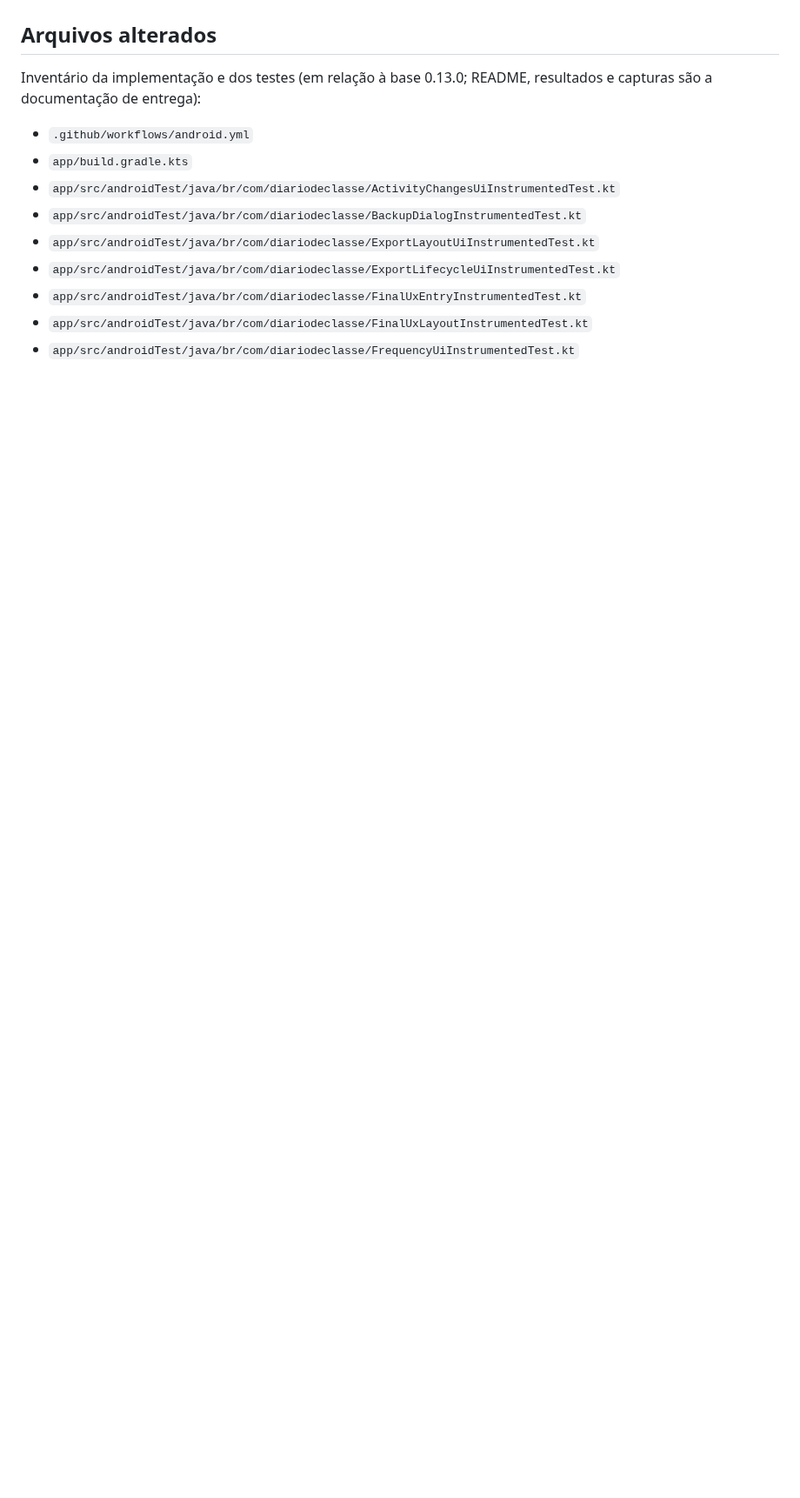
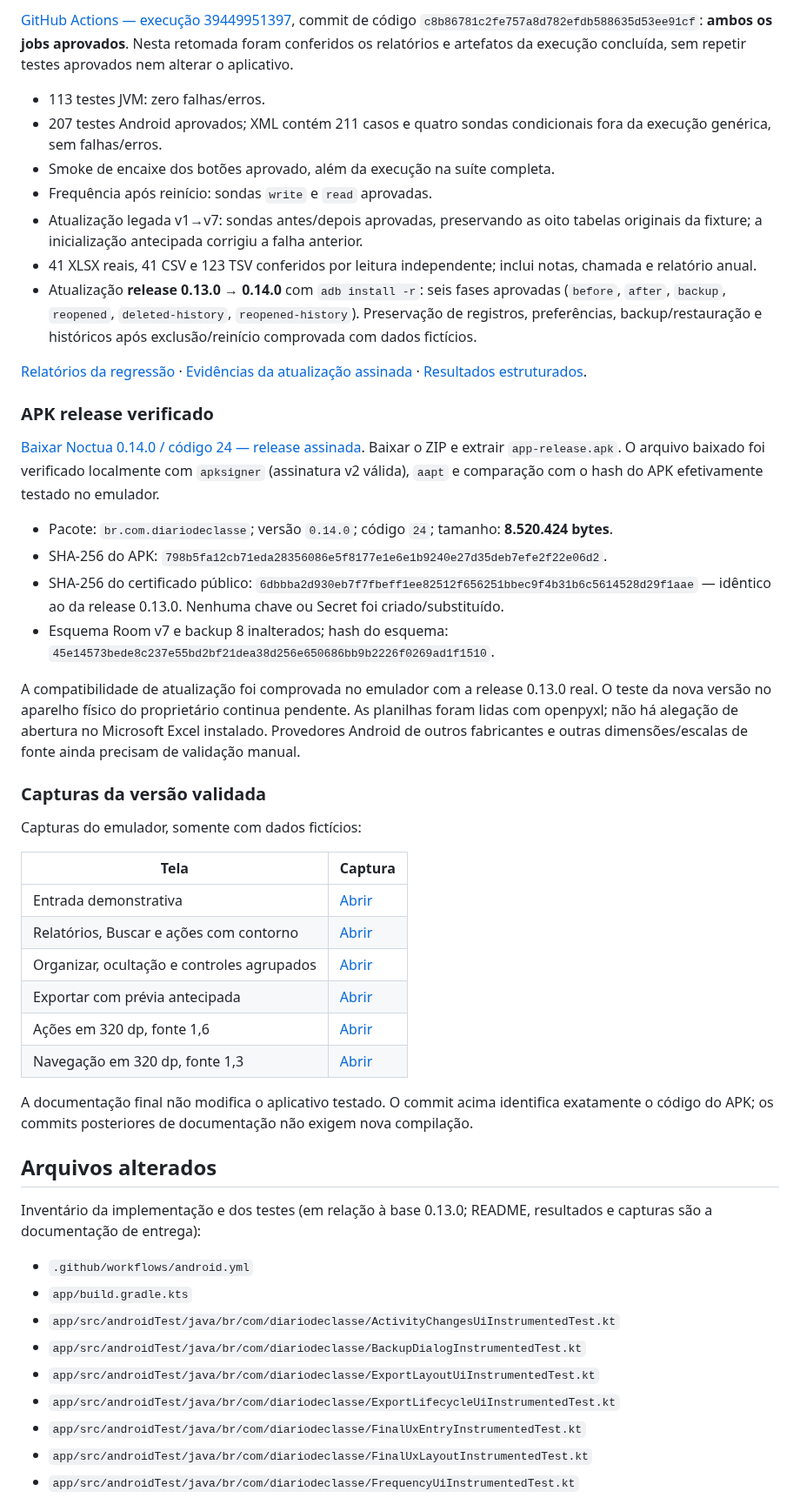
Before and after one commit to italocesarfr-sketch/CHATGPTCODEX, a Markdown page: docs/REFINAMENTOS_FINAIS_UX.md, the part around one of its changes. Shown at 87% size. GitHub-like rendering; blank space fills up the shorter version.

```diff
--- a/docs/REFINAMENTOS_FINAIS_UX.md
+++ b/docs/REFINAMENTOS_FINAIS_UX.md
@@ -34,3 +47,40 @@ A primeira execução (39428315953) encontrou duas falhas de interface (descriç
+[GitHub Actions — execução 39449951397](https://github.com/italocesarfr-sketch/CHATGPTCODEX/actions/runs/39449951397), commit de código `c8b86781c2fe757a8d782efdb588635d53ee91cf`: **ambos os jobs aprovados**. Nesta retomada foram conferidos os relatórios e artefatos da execução concluída, sem repetir testes aprovados nem alterar o aplicativo.
+
+- 113 testes JVM: zero falhas/erros.
+- 207 testes Android aprovados; XML contém 211 casos e quatro sondas condicionais fora da execução genérica, sem falhas/erros.
+- Smoke de encaixe dos botões aprovado, além da execução na suíte completa.
+- Frequência após reinício: sondas `write` e `read` aprovadas.
+- Atualização legada v1→v7: sondas antes/depois aprovadas, preservando as oito tabelas originais da fixture; a inicialização antecipada corrigiu a falha anterior.
+- 41 XLSX reais, 41 CSV e 123 TSV conferidos por leitura independente; inclui notas, chamada e relatório anual.
+- Atualização **release 0.13.0 → 0.14.0** com `adb install -r`: seis fases aprovadas (`before`, `after`, `backup`, `reopened`, `deleted-history`, `reopened-history`). Preservação de registros, preferências, backup/restauração e históricos após exclusão/reinício comprovada com dados fictícios.
+
+[Relatórios da regressão](https://github.com/italocesarfr-sketch/CHATGPTCODEX/actions/runs/39449951397/artifacts/12279525803) · [Evidências da atualização assinada](https://github.com/italocesarfr-sketch/CHATGPTCODEX/actions/runs/39449951397/artifacts/12279591765) · [Resultados estruturados](REFINAMENTOS_FINAIS_UX_RESULTADOS.json).
+
+### APK release verificado
+
+[Baixar Noctua 0.14.0 / código 24 — release assinada](https://github.com/italocesarfr-sketch/CHATGPTCODEX/actions/runs/39449951397/artifacts/12278952603). Baixar o ZIP e extrair `app-release.apk`. O arquivo baixado foi verificado localmente com `apksigner` (assinatura v2 válida), `aapt` e comparação com o hash do APK efetivamente testado no emulador.
+
+- Pacote: `br.com.diariodeclasse`; versão `0.14.0`; código `24`; tamanho: **8.520.424 bytes**.
+- SHA-256 do APK: `798b5fa12cb71eda28356086e5f8177e1e6e1b9240e27d35deb7efe2f22e06d2`.
+- SHA-256 do certificado público: `6dbbba2d930eb7f7fbeff1ee82512f656251bbec9f4b31b6c5614528d29f1aae` — idêntico ao da release 0.13.0. Nenhuma chave ou Secret foi criado/substituído.
+- Esquema Room v7 e backup 8 inalterados; hash do esquema: `45e14573bede8c237e55bd2bf21dea38d256e650686bb9b2226f0269ad1f1510`.
+
+A compatibilidade de atualização foi comprovada no emulador com a release 0.13.0 real. O teste da nova versão no aparelho físico do proprietário continua pendente. As planilhas foram lidas com openpyxl; não há alegação de abertura no Microsoft Excel instalado. Provedores Android de outros fabricantes e outras dimensões/escalas de fonte ainda precisam de validação manual.
+
+### Capturas da versão validada
+
+Capturas do emulador, somente com dados fictícios:
+
+| Tela | Captura |
+|---|---|
+| Entrada demonstrativa | [Abrir](images/refinamentos-finais-ux/entrada.png) |
+| Relatórios, Buscar e ações com contorno | [Abrir](images/refinamentos-finais-ux/relatorios.png) |
+| Organizar, ocultação e controles agrupados | [Abrir](images/refinamentos-finais-ux/organizar.png) |
+| Exportar com prévia antecipada | [Abrir](images/refinamentos-finais-ux/exportar.png) |
+| Ações em 320 dp, fonte 1,6 | [Abrir](images/refinamentos-finais-ux/acoes-fonte-ampliada.png) |
+| Navegação em 320 dp, fonte 1,3 | [Abrir](images/refinamentos-finais-ux/navegacao-fonte-ampliada.png) |
+
+A documentação final não modifica o aplicativo testado. O commit acima identifica exatamente o código do APK; os commits posteriores de documentação não exigem nova compilação.
 
 ## Arquivos alterados
 
```
Also changed, not shown: other parts of docs/REFINAMENTOS_FINAIS_UX.md (+14 -1 lines), README.md (+5 -3 lines), docs/images/refinamentos-finais-ux/acoes-fonte-ampliada.png (added), docs/images/refinamentos-finais-ux/entrada.png (added), docs/images/refinamentos-finais-ux/exportar.png (added), docs/images/refinamentos-finais-ux/navegacao-fonte-ampliada.png (added), docs/images/refinamentos-finais-ux/organizar.png (added), docs/images/refinamentos-finais-ux/relatorios.png (added), 1 other file.
